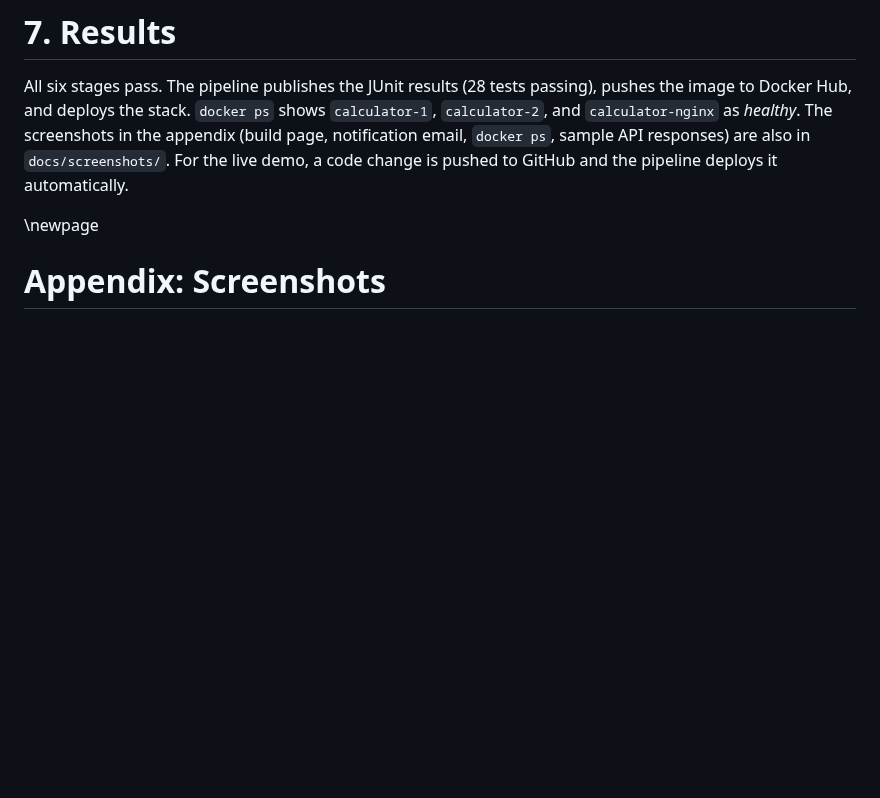
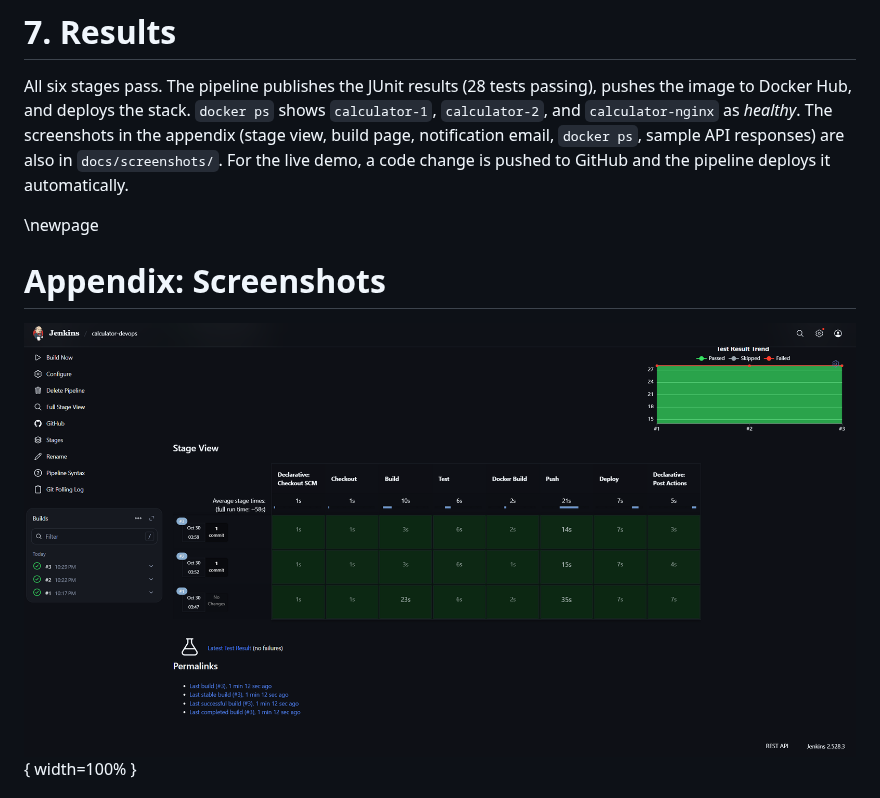
Before and after one commit to ashokCh-dev/calculator-devops, a Markdown page: docs/report.md, the part around the change. Rendered like a GitHub page; pictures changed too: docs/screenshots/jenkins-pipeline.png (added); blank space fills up the shorter version.

Commit message:
add jenkins stage view screenshot

```diff
--- a/docs/report.md
+++ b/docs/report.md
@@ -109,13 +109,15 @@ Credentials exist only in Jenkins.
 
 All six stages pass. The pipeline publishes the JUnit results (28 tests passing), pushes the image
 to Docker Hub, and deploys the stack. `docker ps` shows `calculator-1`, `calculator-2`, and
-`calculator-nginx` as *healthy*. The screenshots in the appendix (build page, notification email,
+`calculator-nginx` as *healthy*. The screenshots in the appendix (stage view, build page, notification email,
 `docker ps`, sample API responses) are also in `docs/screenshots/`. For the live demo, a code change is
 pushed to GitHub and the pipeline deploys it automatically.
 
 \newpage
 
 # Appendix: Screenshots
+
+![Jenkins stage view: builds #1 to #3 green in every stage (#2 and #3 each built a new commit)](screenshots/jenkins-pipeline.png){ width=100% }
 
 ![Jenkins build #2: successful run with tests passing](screenshots/jenkins-build.png){ width=100% }
 
```
Also changed, not shown: 1 other file.
